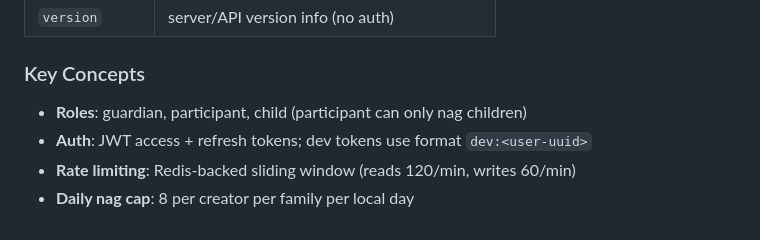
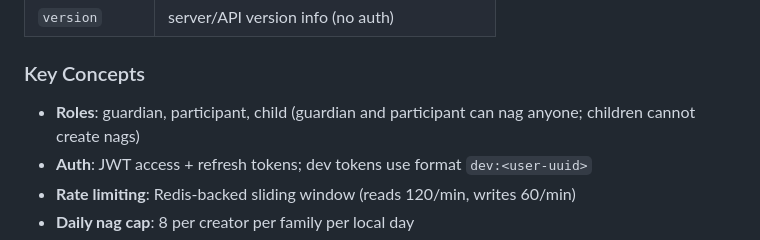
Before and after one commit to billdonner/nagz, a Markdown page: AGENTS.md, the part around the change. GitHub-like rendering.

```diff
--- a/AGENTS.md
+++ b/AGENTS.md
@@ -52,7 +52,7 @@ The server exposes a RESTful JSON API at `/api/v1/`. Routers:
 
 ### Key Concepts
 
-- **Roles**: guardian, participant, child (participant can only nag children)
+- **Roles**: guardian, participant, child (guardian and participant can nag anyone; children cannot create nags)
 - **Auth**: JWT access + refresh tokens; dev tokens use format `dev:<user-uuid>`
 - **Rate limiting**: Redis-backed sliding window (reads 120/min, writes 60/min)
 - **Daily nag cap**: 8 per creator per family per local day
```
Also changed, not shown: Docs/APP_STORE_SUBMISSION.md (+2 -2 lines), Docs/TESTFLIGHT_TEST_PLAN.md (+1 -1 lines).
